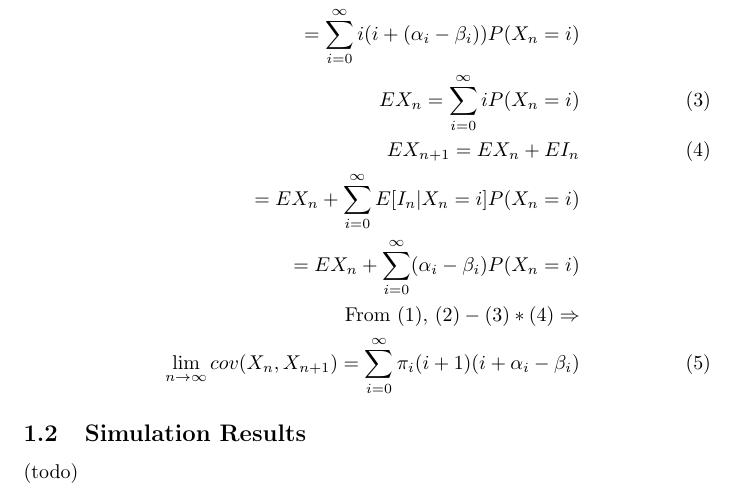
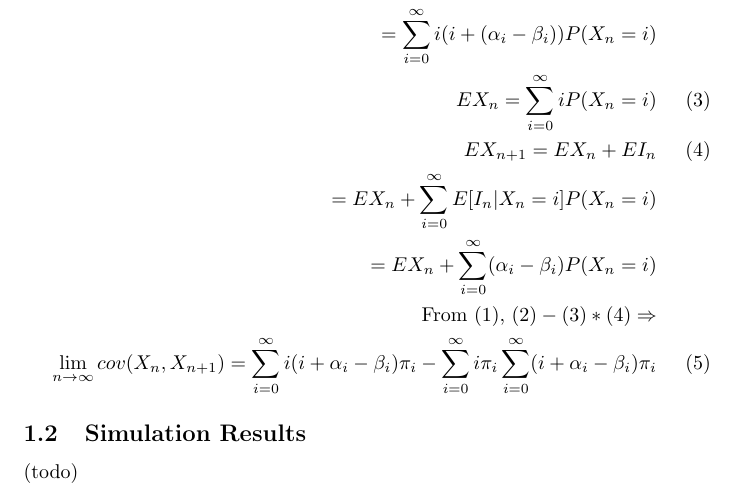
Before and after one commit to drlevy/ECS256-HW2, a LaTeX document (Problems/writeup.tex): part of the page, cut so that both start at the same text. Compiled offline with pdfLaTeX.

Commit message:
Fixing writeup.

```diff
--- a/Problems/writeup.tex
+++ b/Problems/writeup.tex
@@ -18,7 +18,7 @@ EX_{n+1}=EX_n+EI_n \\
 =EX_n+\sum_{i=0}^{\infty}E[I_n|X_n=i]P(X_n=i) \notag\\
 =EX_n+\sum_{i=0}^{\infty}(\alpha_i-\beta_i)P(X_n=i) \notag\\
 \text{From (1), }(2)-(3)*(4)\Rightarrow \notag\\
-\lim_{n\rightarrow\infty}cov(X_n,X_{n+1})=\sum_{i=0}^{\infty}\pi_i(i+1)(i+\alpha_i-\beta_i)
+\lim_{n\rightarrow\infty}cov(X_n,X_{n+1})=\sum_{i=0}^{\infty}i(i+\alpha_i-\beta_i)\pi_i-\sum_{i=0}^{\infty}i\pi_i\sum_{i=0}^{\infty}(i+\alpha_i-\beta_i)\pi_i
 \end{align}
 \subsection{Simulation Results}
 (todo)
```
Also changed, not shown: Problems/writeup.pdf.
